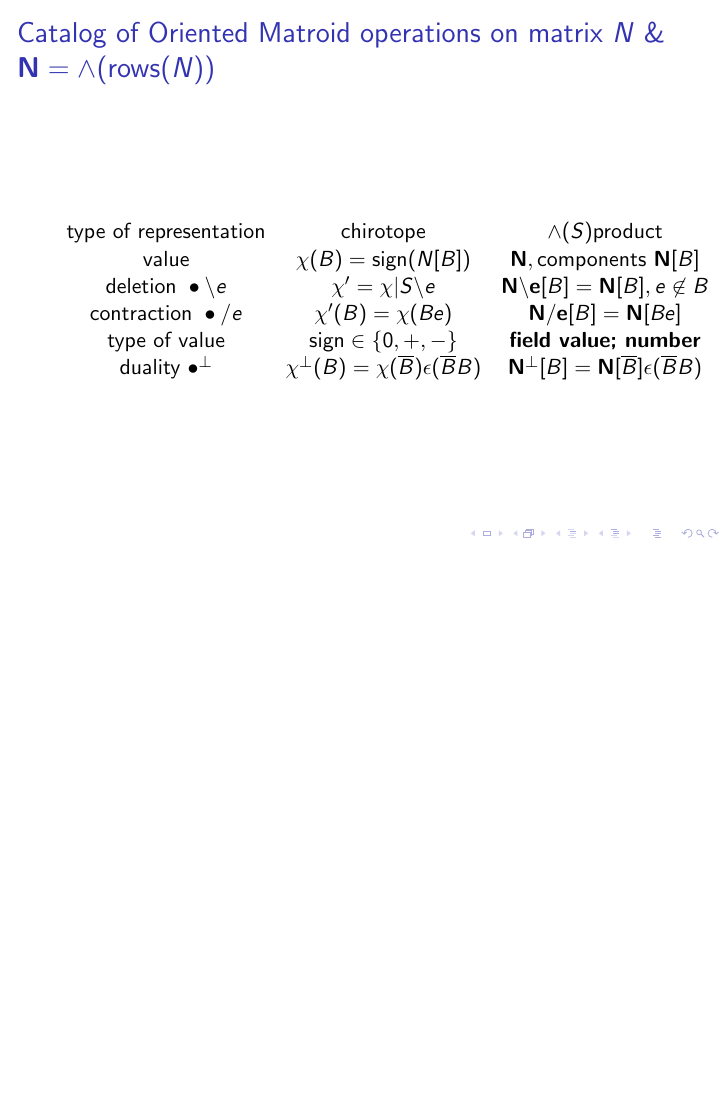
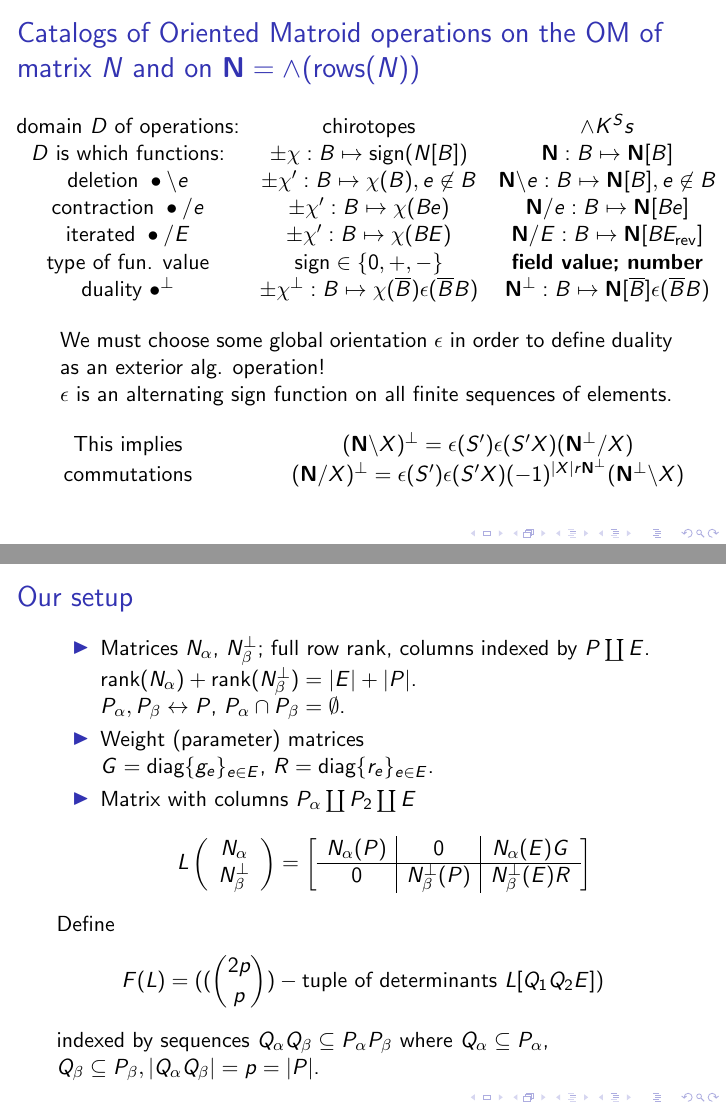
Before and after one commit to chaikens/MathOfElec, LaTeX slides (Presentations/AMSoct19/talk.tex): page 11 of 11 before the commit and pages 11 and 12 of 14 after it, the two joined at a grey line, the shorter picture padded with empty space. Compiled offline with pdfLaTeX.

Commit message:
working working working...

```diff
--- a/Presentations/AMSoct19/talk.tex
+++ b/Presentations/AMSoct19/talk.tex
@@ -58,6 +58,14 @@ Univ. at Albany\\
 %Emphasize in color!
 \newcommand{\Remph}[1]{{\color{red}#1}}
 %
+
+% Subscripts denoting Current and Voltage
+%\newcommand{\Is}{\ensuremath{I}}
+%\newcommand{\Vs}{\ensuremath{V}}
+\newcommand{\Is}{\ensuremath{\iota}}
+\newcommand{\Vs}{\ensuremath{\upsilon}}
+
+
 %%%%%%%%End of specialized symbols%%%%%%%%%%%%%%%%%%%%%%
 
 
@@ -166,7 +176,7 @@ Univ. at Albany\\
 
   Define
   \[
-  F(L)=((\binom{2p}{p})-\text{tuple of determinants\ } L[Q_1Q_2E])
+  F(L)=((\binom{2p}{p})-\text{tuple of determinants\ } L[Q_\alpha Q_\beta E])
   \]
   indexed by sequences $Q_\alpha Q_\beta \subseteq P_\alpha P_\beta$ where
   $Q_\alpha\subseteq P_\alpha$, $Q_\beta\subseteq P_\beta, |Q_\alpha Q_\beta|=p=|P|$.
@@ -334,19 +344,56 @@ L[Q_\alpha Q_\beta E] =
   \]
 \end{frame}
 
-\begin{frame}{Catalog of Oriented Matroid operations on matrix $N$ \& $\ext{N}=\wedge(\text{rows}(N))$}
-    \[
+\begin{frame}{Catalogs of Oriented Matroid operations on the OM of matrix $N$ and on
+    %THE EXTERIOR PRODUCT
+    $\ext{N}=\wedge(\text{rows}(N))$}
+
+\hspace*{-0.35in}$
     \begin{array}{ccc}
-\text{type of representation} &  \text{chirotope}            & \wedge(S) \text{product} \\
-\text{value}                & \chi(B)=\text{sign}(N[B]) & \ext{N},\text{components\ }\ext{N}[B] \\
-\text{deletion\ } \bullet\backslash e  & \chi'=\chi|S\backslash e  & \ext{N\backslash e}[B] = \ext{N}[B], e\not\in B \\
-\text{contraction\ }\bullet / e              & \chi'(B) = \chi(Be) & \ext{N/e}[B] = \ext{N}[Be] \\
-\text{type of value}                   & \text{sign}\in\{0,+,-\} &  \text{\bf field value; number}\\
+\text{domain $D$ of operations:} &  \text{chirotopes}            & \ext{\wedge} \FieldK^Ss \\
+\text{$D$ is which functions:}                & \pm\chi:B\mapsto\text{sign}(N[B]) & \ext{N}:B\mapsto\ext{N}[B] \\
+\text{deletion\ } \bullet\backslash e  & \pm\chi':B\mapsto\chi(B),e\not\in B & \ext{N}\backslash e:B\mapsto\ext{N}[B], e\not\in B \\
+\text{contraction\ }\bullet / e              & \pm\chi':B\mapsto\chi(Be) & \ext{N}/e:B\mapsto\ext{N}[Be] \\
+\text{iterated\ }\bullet / E              & \pm\chi':B\mapsto\chi(BE) & \ext{N}/E:B\mapsto\ext{N}[BE_{\text{rev}}] \\
+\text{type of fun. value}                   & \text{sign}\in\{0,+,-\} &  \text{\bf field value; number}\\
 
-\text{duality\ }\bullet^{\perp} & \chi^{\perp}(B) = \chi(\overline{B})\epsilon(\overline{B}B) &
-                             \ext{N}^{\perp}[B] = \ext{N}[\overline{B}]\epsilon(\overline{B}B) \\
+\text{duality\ }\bullet^{\perp} & \pm\chi^{\perp}:B\mapsto\chi(\overline{B})\epsilon(\overline{B}B) &
+\ext{N}^{\perp}:B\mapsto\ext{N}[\overline{B}]\epsilon(\overline{B}B) \\ \\
+\multicolumn{3}{c}{\parbox{\textwidth}{We must choose some global orientation $\epsilon$ in order to define duality as an exterior alg. operation!
+    \\
+    $\epsilon$ is an alternating sign function on all finite sequences of elements. }}\\ \\
+\text{This implies} & \multicolumn{2}{c}{(\ext{N}\backslash X)^\perp = \epsilon(S')\epsilon(S'X)(\ext{N}^\perp/X)}  \\
+\text{commutations} & \multicolumn{2}{c}{(\ext{N}/X)^\perp = \epsilon(S')\epsilon(S'X)(-1)^{|X|r\ext{N}^\perp}(\ext{N}^\perp\backslash X)}\\
+
     \end{array}
-    \]
+    $
 \end{frame}
 
 
+\begin{frame}{Our setup}
+  \begin{itemize}
+  \item
+    Matrices $\Nal$, $\NbePe$; full row rank, columns indexed by
+    $P\dunion E$. $\text{rank}(\Nal)+\text{rank}(\NbePe)=|E|+|P|$.\\
+    $P_{\alpha},P_{\beta}\leftrightarrow P$, $P_{\alpha}\cap P_{\beta}=\emptyset$.
+  \item
+    Weight (parameter) matrices\\
+    $G=\text{diag}\{g_e\}_{e\in E} $,
+    $R=\text{diag}\{r_e\}_{e\in E} $.
+  \item
+    Matrix with columns $P_\alpha \dunion P_2 \dunion E$
+    \[
+    L\left( \begin{array}{c} \Nal\\ \NbePe \end{array} \right)
+    = \left[\begin{array}{c|c|c} \Nal(P)  &  0  &  \Nal(E)G \\  \hline
+0  & \NbePe(P)  &  \NbePe(E)R \end{array}\right]
+    \]
+  \end{itemize}
+
+  Define
+  \[
+  F(L)=((\binom{2p}{p})-\text{tuple of determinants\ } L[Q_1Q_2E])
+  \]
+  indexed by sequences $Q_\alpha Q_\beta \subseteq P_\alpha P_\beta$ where
+  $Q_\alpha\subseteq P_\alpha$, $Q_\beta\subseteq P_\beta, |Q_\alpha Q_\beta|=p=|P|$.
+
+\end{frame}
```
Also changed, not shown: Presentations/AMSoct19/talk.tex (80 more changed lines).
